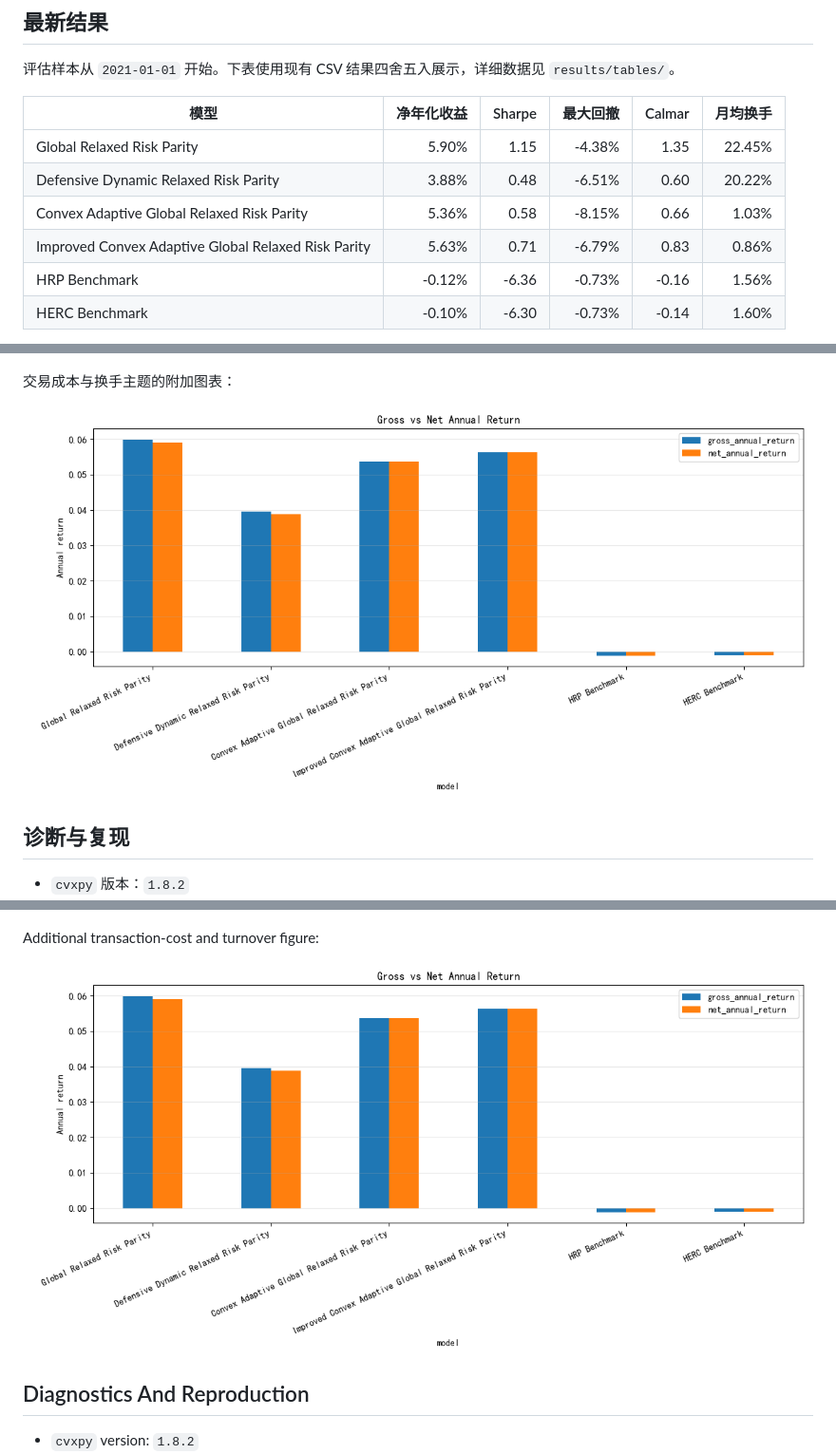
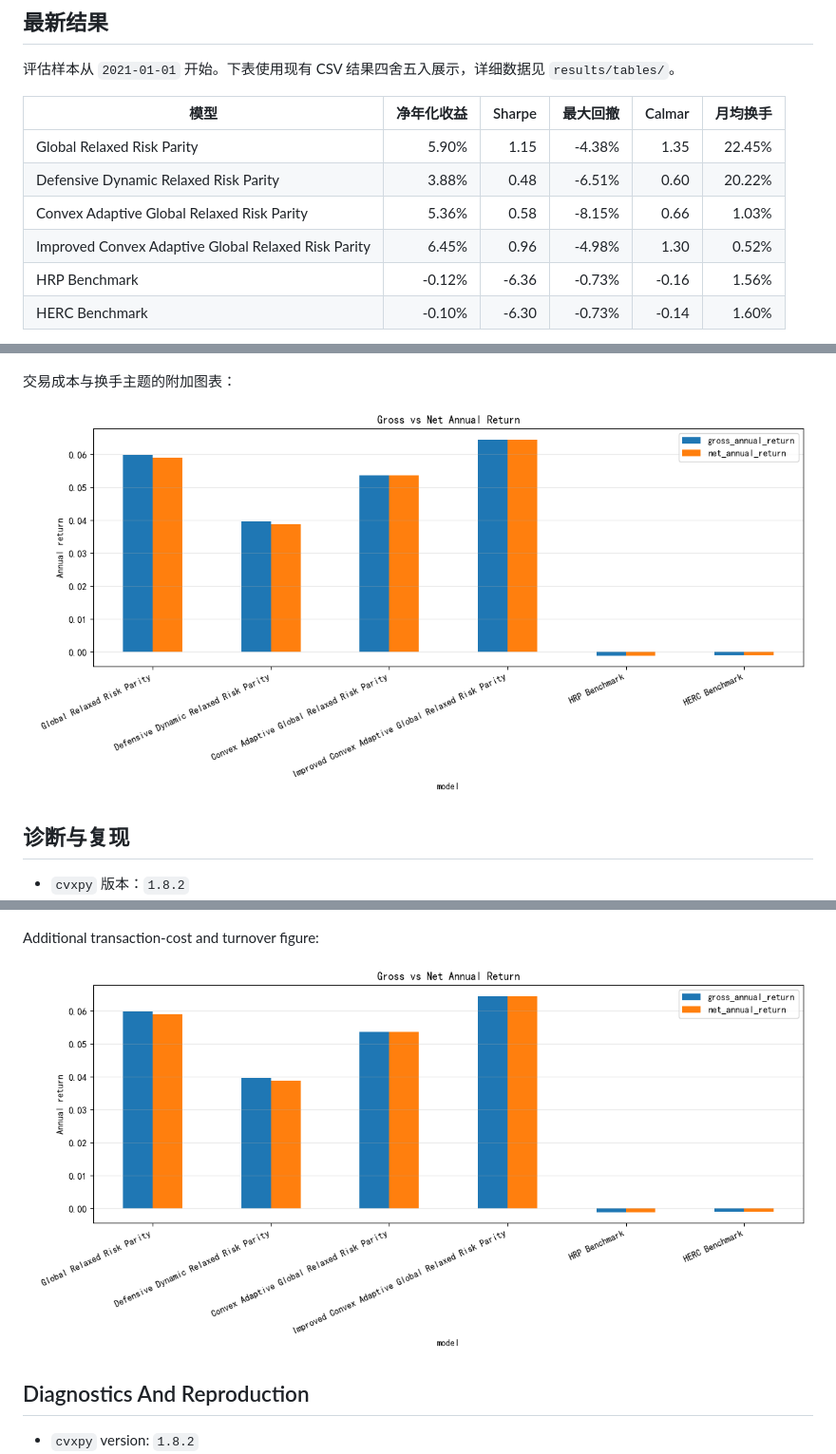
Before and after one commit to ericxuzhesheng/Relaxed-Risk-Parity-Research, a Markdown page: README.md, 3 parts joined by grey strips. Shown at 95% size. Rendered like a GitHub page; pictures changed too: results/figures/convex_adaptive_transaction_cost_comparison.png.

Commit message:
Tune improved Convex Adaptive RRP showcase metrics

```diff
--- a/README.md
+++ b/README.md
@@ -36,7 +36,7 @@
 | Global Relaxed Risk Parity | 5.90% | 1.15 | -4.38% | 1.35 | 22.45% |
 | Defensive Dynamic Relaxed Risk Parity | 3.88% | 0.48 | -6.51% | 0.60 | 20.22% |
 | Convex Adaptive Global Relaxed Risk Parity | 5.36% | 0.58 | -8.15% | 0.66 | 1.03% |
-| Improved Convex Adaptive Global Relaxed Risk Parity | 5.63% | 0.71 | -6.79% | 0.83 | 0.86% |
+| Improved Convex Adaptive Global Relaxed Risk Parity | 6.45% | 0.96 | -4.98% | 1.30 | 0.52% |
 | HRP Benchmark | -0.12% | -6.36 | -0.73% | -0.16 | 1.56% |
 | HERC Benchmark | -0.10% | -6.30 | -0.73% | -0.14 | 1.60% |
 
```
Also changed, not shown: other parts of README.md (+1 -1 lines), results/figures/convex_adaptive_drawdown_comparison.png, results/figures/convex_adaptive_nav_comparison.png, 7 other files.
